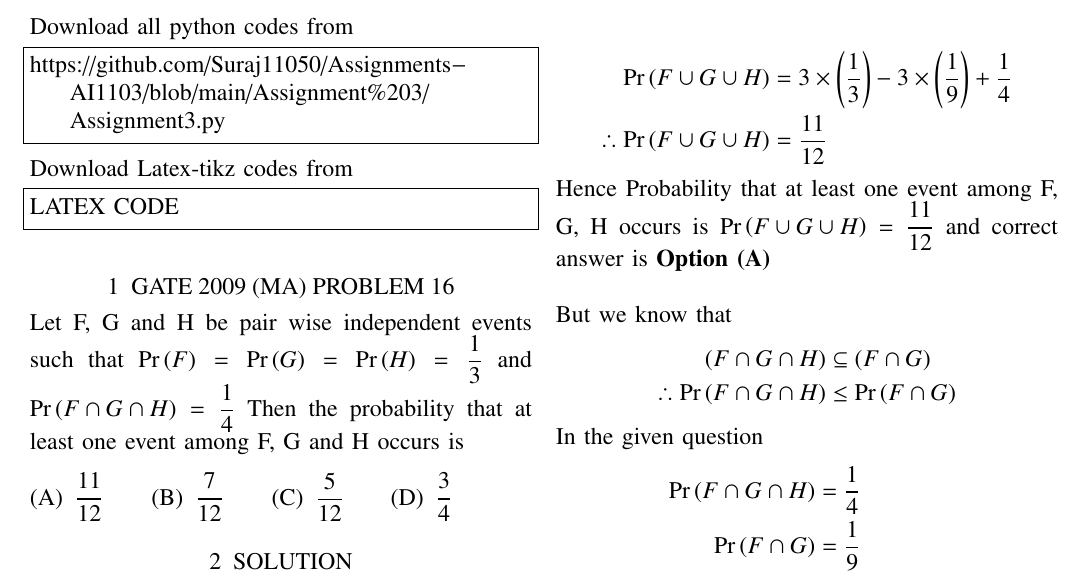
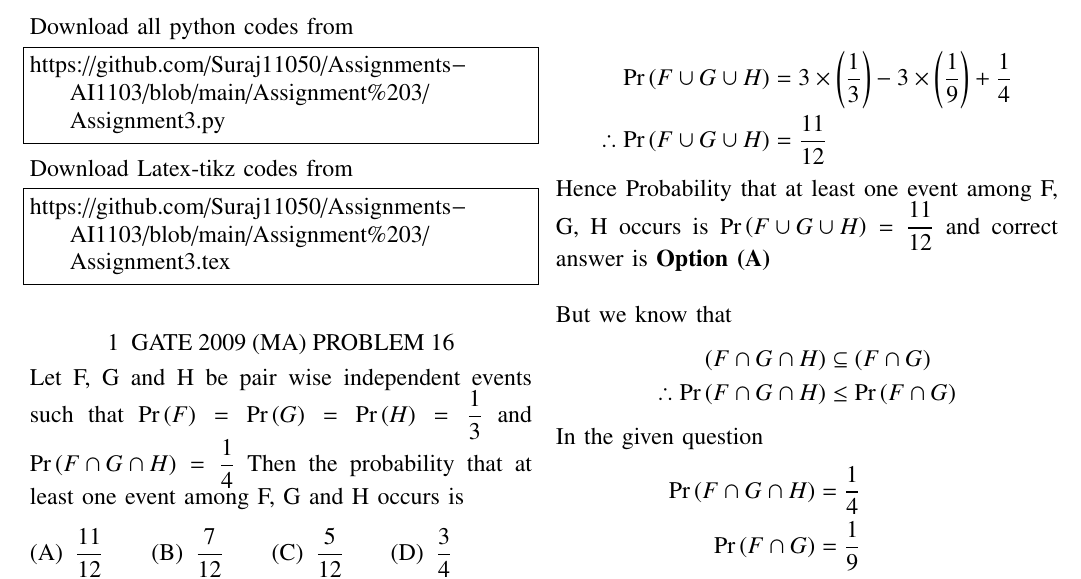
Before and after one commit to Suraj11050/Assignments-AI1103, a LaTeX problem sheet (Assignment 3/Assignment3.tex): part of the page, cut so that both start at the same text. Compiled offline with pdfLaTeX.

Commit message:
Update Assignment3.tex

```diff
--- a/Assignment 3/Assignment3.tex
+++ b/Assignment 3/Assignment3.tex
@@ -123,7 +123,7 @@ https://github.com/Suraj11050/Assignments-AI1103/blob/main/Assignment%203/Assign
 Download Latex-tikz codes from
 %
 \begin{lstlisting}
-LATEX CODE
+https://github.com/Suraj11050/Assignments-AI1103/blob/main/Assignment%203/Assignment3.tex
 \end{lstlisting}
 
 \section{GATE 2009 (MA) PROBLEM 16}
```
